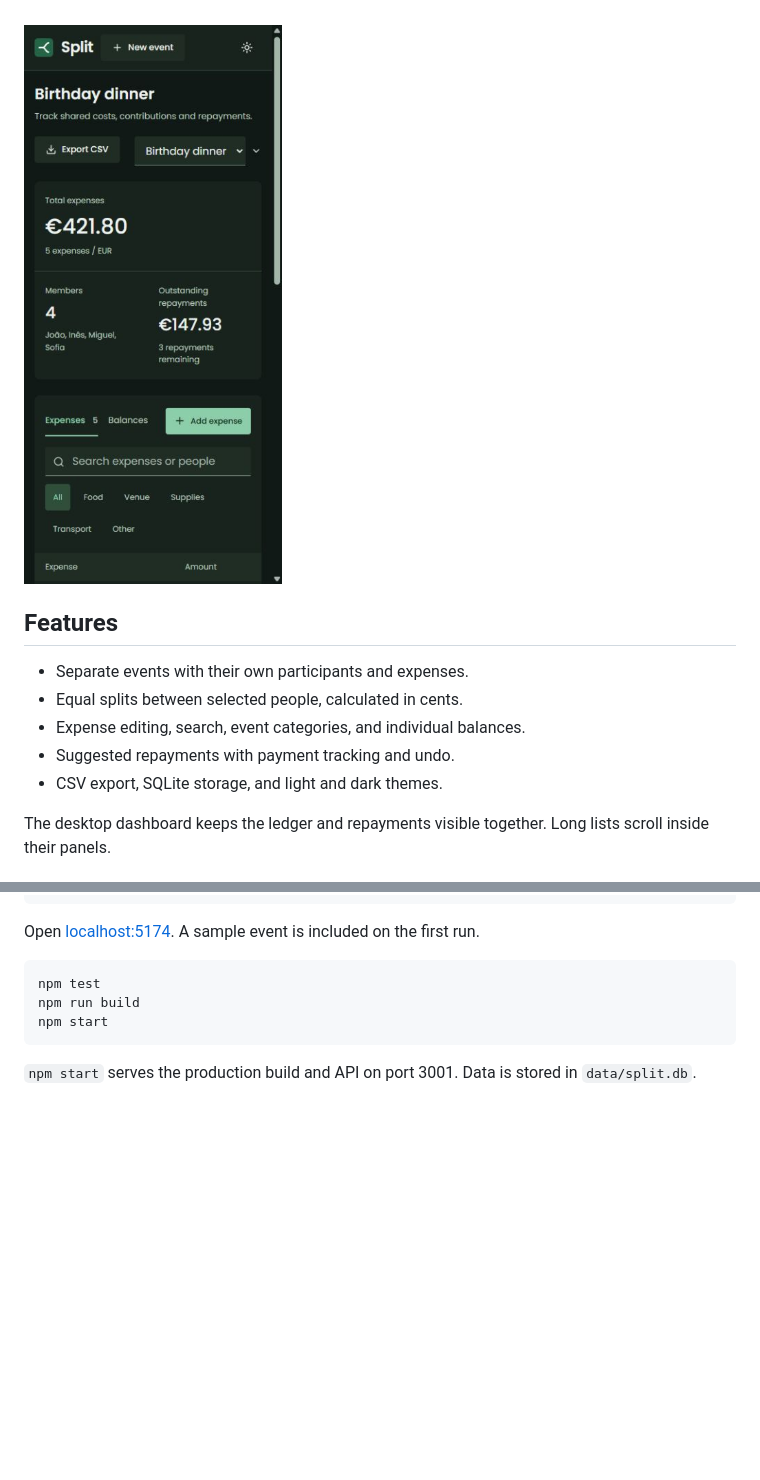
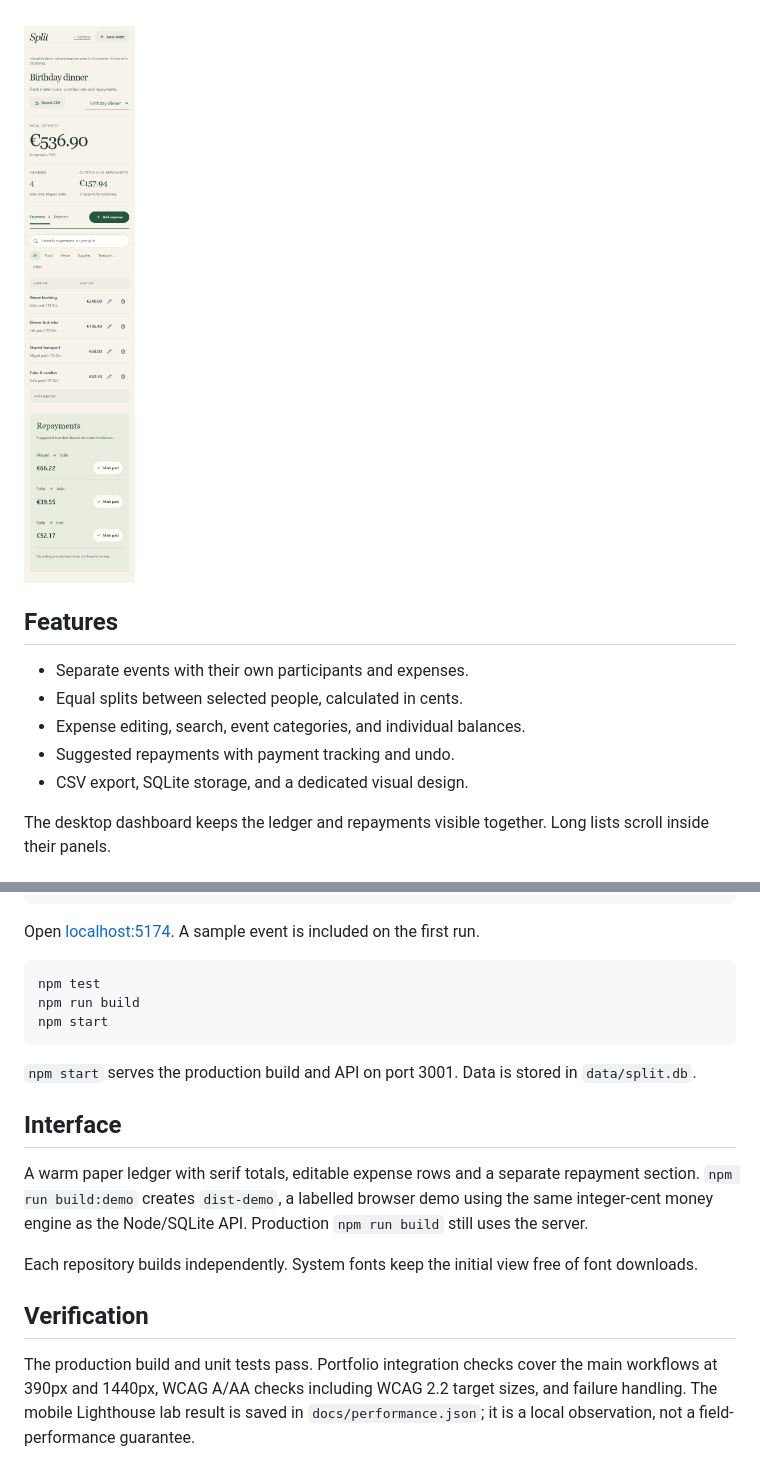
Before and after one commit to jpndmatos/split, a Markdown page: README.md, 2 parts joined by grey strips. GitHub-like rendering; pictures changed too: docs/mobile.png (added); folded sections open; blank space fills up the shorter version.

Commit message:
Give split a distinct interface and portfolio navigation

````diff
--- a/README.md
+++ b/README.md
@@ -10,7 +7,7 @@ Split shared event costs between people. Record who paid for the venue, food, su
 <details>
   <summary>Mobile view</summary>
   <br>
-  <img src="docs/mobile-dashboard.jpg" alt="Split mobile interface" width="320">
+  <img src="docs/mobile.png" alt="Split mobile interface" width="320">
 </details>
 
 ## Features
@@ -19,7 +16,7 @@ Split shared event costs between people. Record who paid for the venue, food, su
 - Equal splits between selected people, calculated in cents.
 - Expense editing, search, event categories, and individual balances.
 - Suggested repayments with payment tracking and undo.
-- CSV export, SQLite storage, and light and dark themes.
+- CSV export, SQLite storage, and a dedicated visual design.
 
 The desktop dashboard keeps the ledger and repayments visible together. Long lists scroll inside their panels.
 
@@ -45,3 +42,13 @@ npm start
 ```
 
 `npm start` serves the production build and API on port 3001. Data is stored in `data/split.db`.
+
+## Interface
+
+A warm paper ledger with serif totals, editable expense rows and a separate repayment section. `npm run build:demo` creates `dist-demo`, a labelled browser demo using the same integer-cent money engine as the Node/SQLite API. Production `npm run build` still uses the server.
+
+Each repository builds independently. System fonts keep the initial view free of font downloads.
+
+## Verification
+
+The production build and unit tests pass. Portfolio integration checks cover the main workflows at 390px and 1440px, WCAG A/AA checks including WCAG 2.2 target sizes, and failure handling. The mobile Lighthouse lab result is saved in `docs/performance.json`; it is a local observation, not a field-performance guarantee.
````
Also changed, not shown: other parts of README.md (+1 -4 lines), docs/workspace.png (added), 17 other files.
